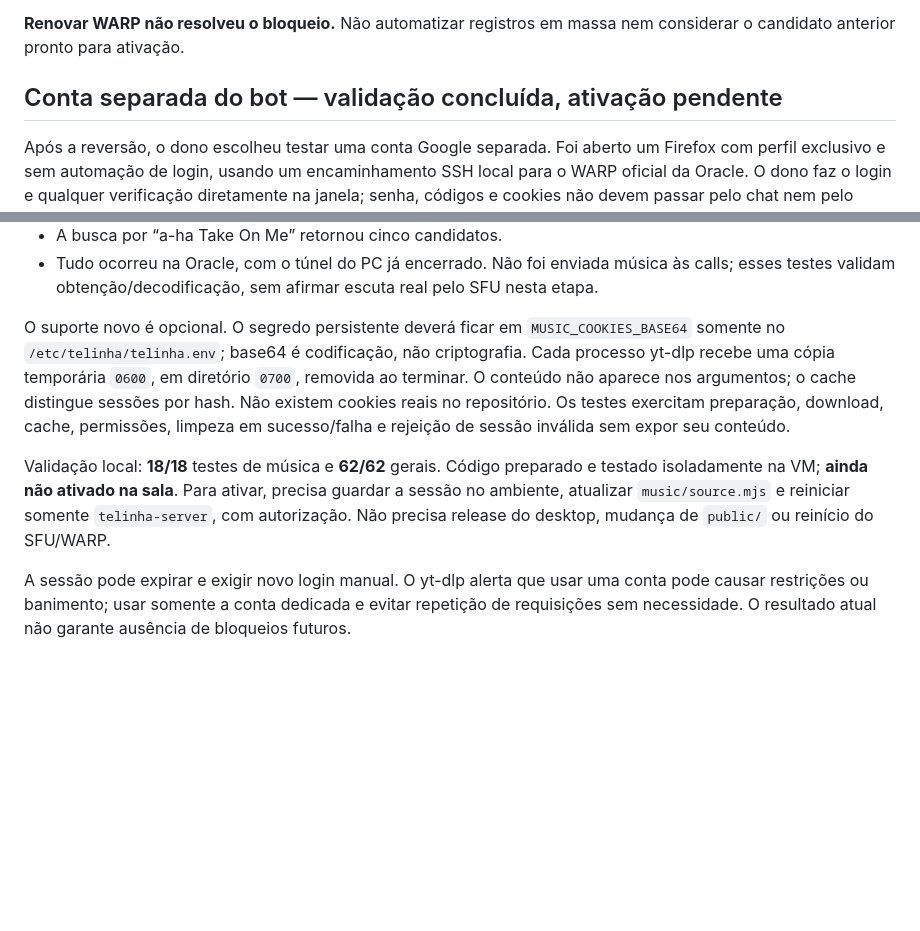
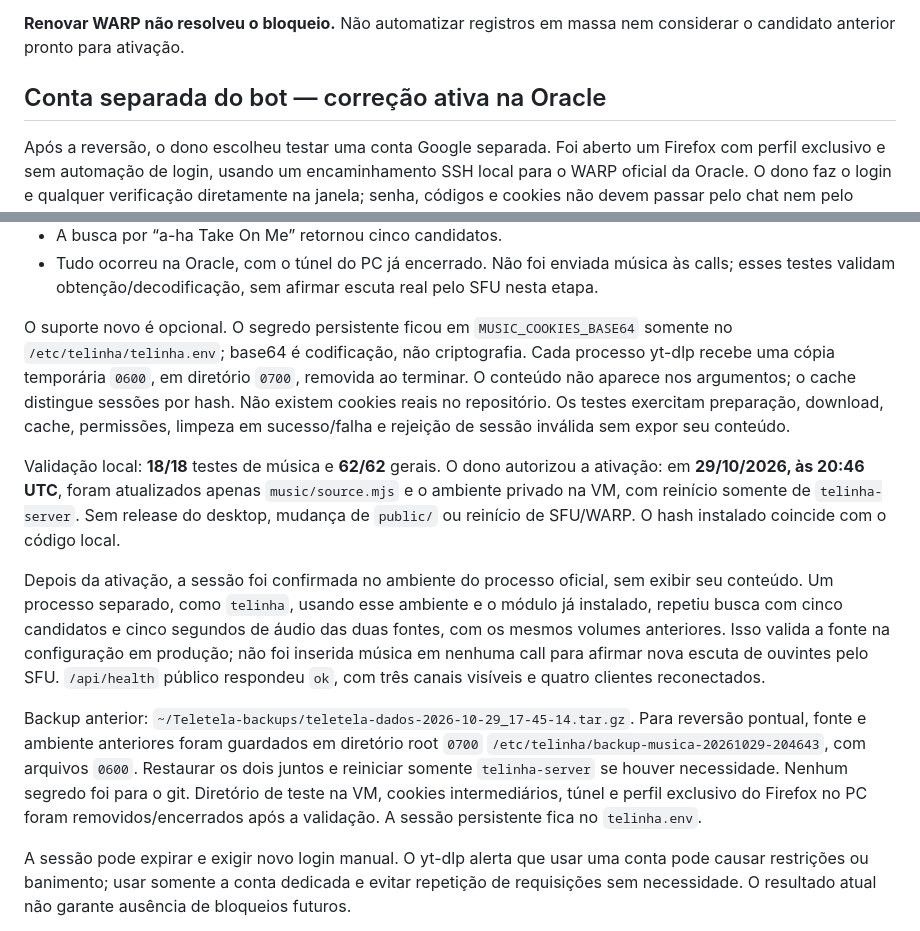
Before and after one commit to Castzzz/telinha, a Markdown page: docs/DIAGNOSTICO-BOT-MUSICA.md, 2 parts joined by grey strips. GitHub-like rendering; blank space fills up the shorter version.

Commit message:
Registra correção do bot de música aplicada na Oracle

```diff
--- a/docs/DIAGNOSTICO-BOT-MUSICA.md
+++ b/docs/DIAGNOSTICO-BOT-MUSICA.md
@@ -121,7 +121,7 @@ As portas de teste `40001`/`40002` ficaram fechadas. Nenhuma chave/token foi par
 **Renovar WARP não resolveu o bloqueio.** Não automatizar registros em massa nem
 considerar o candidato anterior pronto para ativação.
 
-## Conta separada do bot — validação concluída, ativação pendente
+## Conta separada do bot — correção ativa na Oracle
 
 Após a reversão, o dono escolheu testar uma conta Google separada. Foi aberto um Firefox
 com perfil exclusivo e sem automação de login, usando um encaminhamento SSH local para
@@ -142,17 +142,31 @@ novo. Com a saída WARP oficial e os executáveis instalados na Oracle:
 - Tudo ocorreu na Oracle, com o túnel do PC já encerrado. Não foi enviada música às calls;
   esses testes validam obtenção/decodificação, sem afirmar escuta real pelo SFU nesta etapa.
 
-O suporte novo é opcional. O segredo persistente deverá ficar em `MUSIC_COOKIES_BASE64`
+O suporte novo é opcional. O segredo persistente ficou em `MUSIC_COOKIES_BASE64`
 somente no `/etc/telinha/telinha.env`; base64 é codificação, não criptografia. Cada processo
 yt-dlp recebe uma cópia temporária `0600`, em diretório `0700`, removida ao terminar.
 O conteúdo não aparece nos argumentos; o cache distingue sessões por hash. Não existem
 cookies reais no repositório. Os testes exercitam preparação, download, cache, permissões,
 limpeza em sucesso/falha e rejeição de sessão inválida sem expor seu conteúdo.
 
-Validação local: **18/18** testes de música e **62/62** gerais. Código preparado e testado
-isoladamente na VM; **ainda não ativado na sala**. Para ativar, precisa guardar a sessão
-no ambiente, atualizar `music/source.mjs` e reiniciar somente `telinha-server`, com
-autorização. Não precisa release do desktop, mudança de `public/` ou reinício do SFU/WARP.
+Validação local: **18/18** testes de música e **62/62** gerais. O dono autorizou a ativação:
+em **29/10/2026, às 20:46 UTC**, foram atualizados apenas `music/source.mjs` e o ambiente
+privado na VM, com reinício somente de `telinha-server`. Sem release do desktop, mudança
+de `public/` ou reinício de SFU/WARP. O hash instalado coincide com o código local.
+
+Depois da ativação, a sessão foi confirmada no ambiente do processo oficial, sem exibir
+seu conteúdo. Um processo separado, como `telinha`, usando esse ambiente e o módulo já
+instalado, repetiu busca com cinco candidatos e cinco segundos de áudio das duas fontes,
+com os mesmos volumes anteriores. Isso valida a fonte na configuração em produção;
+não foi inserida música em nenhuma call para afirmar nova escuta de ouvintes pelo SFU.
+`/api/health` público respondeu `ok`, com três canais visíveis e quatro clientes reconectados.
+
+Backup anterior: `~/Teletela-backups/teletela-dados-2026-10-29_17-45-14.tar.gz`.
+Para reversão pontual, fonte e ambiente anteriores foram guardados em diretório root `0700`
+`/etc/telinha/backup-musica-20261029-204643`, com arquivos `0600`. Restaurar os dois juntos
+e reiniciar somente `telinha-server` se houver necessidade. Nenhum segredo foi para o git.
+Diretório de teste na VM, cookies intermediários, túnel e perfil exclusivo do Firefox no PC
+foram removidos/encerrados após a validação. A sessão persistente fica no `telinha.env`.
 
 A sessão pode expirar e exigir novo login manual. O yt-dlp alerta que usar uma conta pode
 causar restrições ou banimento; usar somente a conta dedicada e evitar repetição de
```
Also changed, not shown: docs/PENDENCIAS.md (+5 -3 lines), docs/PROJETO.md (+4 -2 lines).
